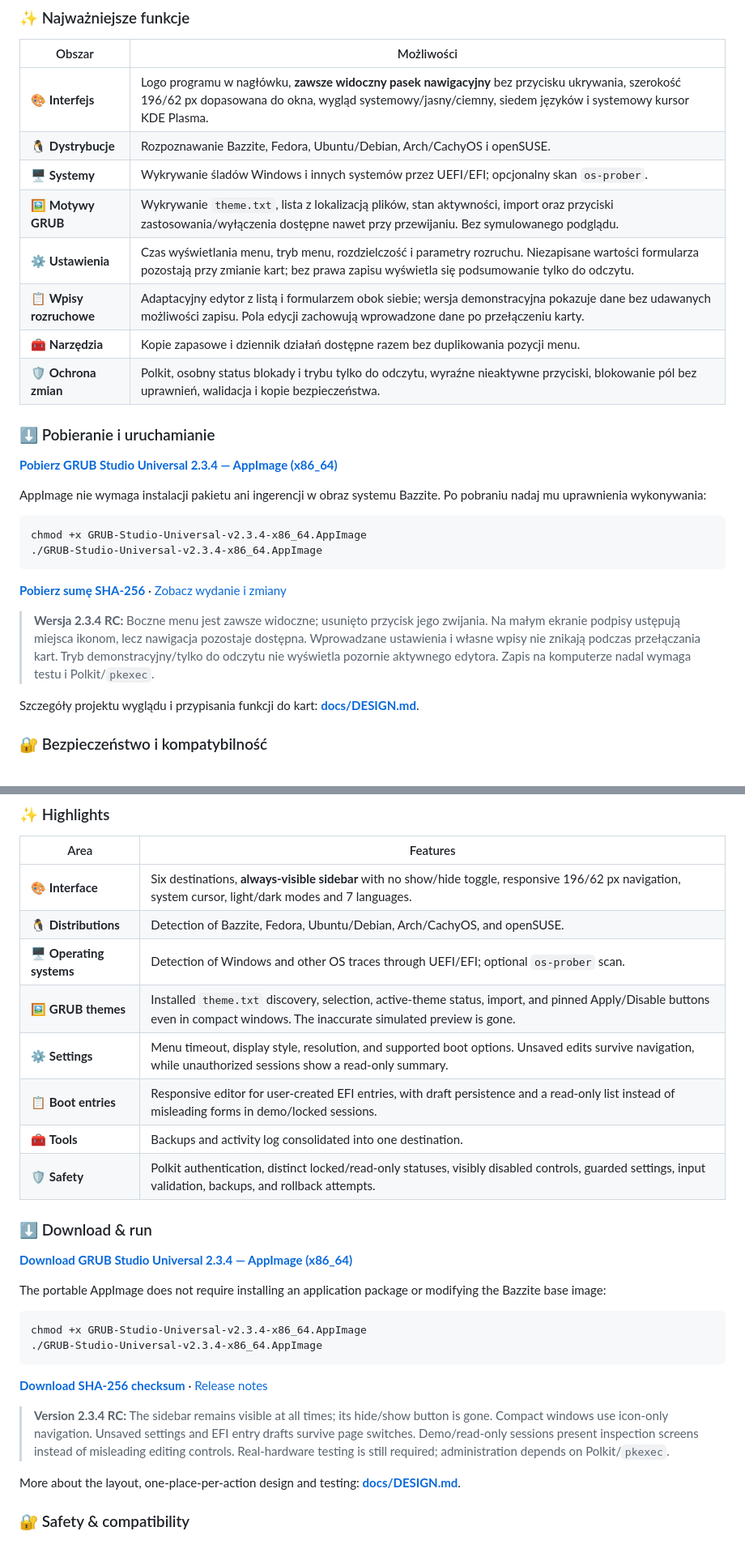
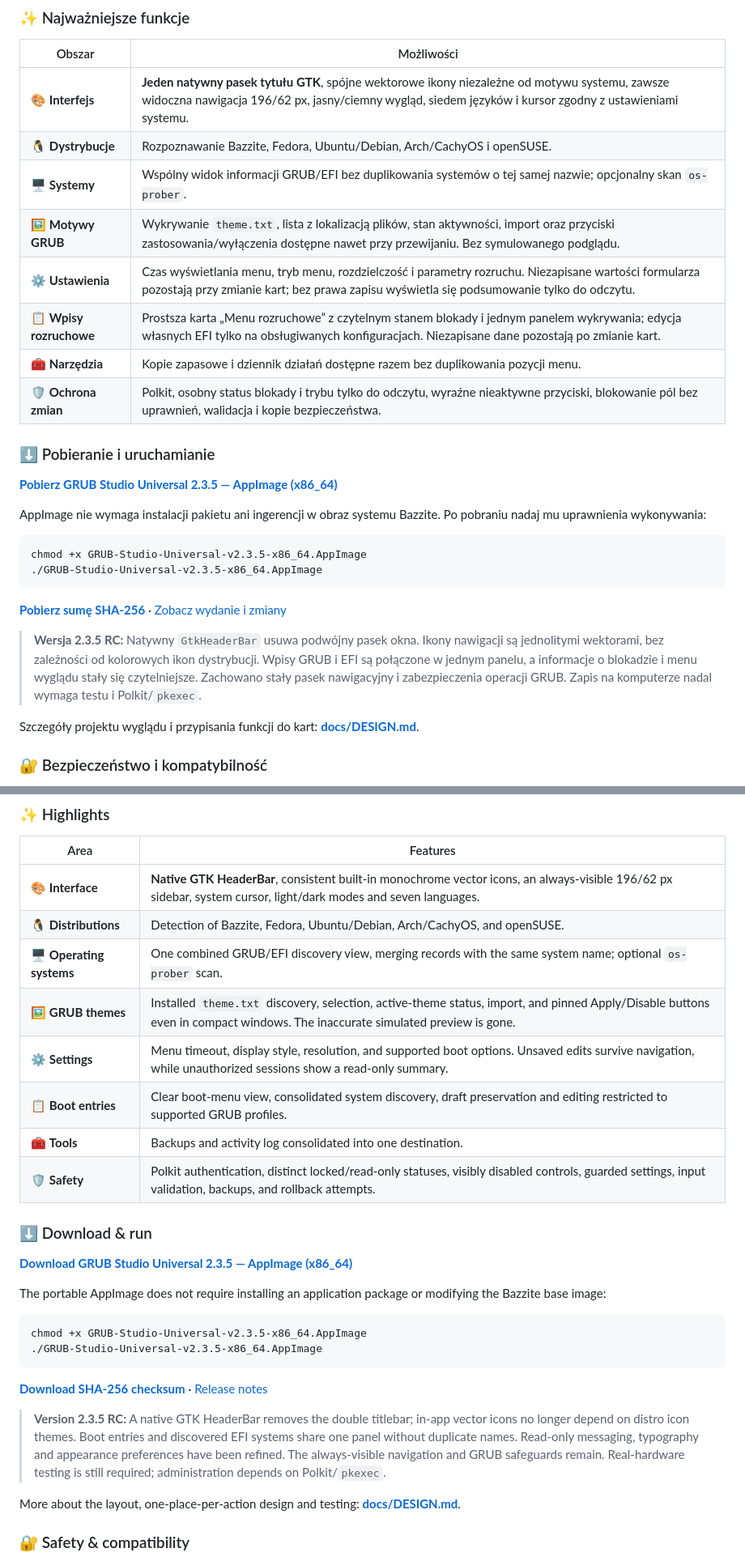
Before and after one commit to wolfgangxxiii/GRUB-Studio-Universal, a Markdown page: README.md, 2 parts joined by grey strips. Shown at 81% size. Rendered like a GitHub page.

Commit message:
Polish native GTK titlebar contrast and compact branding; document 2.3.5

````diff
--- a/README.md
+++ b/README.md
@@ -45,23 +45,23 @@
 
 | Obszar | Możliwości |
 | --- | --- |
-| 🎨 **Interfejs** | Logo programu w nagłówku, **zawsze widoczny pasek nawigacyjny** bez przycisku ukrywania, szerokość 196/62 px dopasowana do okna, wygląd systemowy/jasny/ciemny, siedem języków i systemowy kursor KDE Plasma. |
+| 🎨 **Interfejs** | **Jeden natywny pasek tytułu GTK**, spójne wektorowe ikony niezależne od motywu systemu, zawsze widoczna nawigacja 196/62 px, jasny/ciemny wygląd, siedem języków i kursor zgodny z ustawieniami systemu. |
 | 🐧 **Dystrybucje** | Rozpoznawanie Bazzite, Fedora, Ubuntu/Debian, Arch/CachyOS i openSUSE. |
-| 🖥️ **Systemy** | Wykrywanie śladów Windows i innych systemów przez UEFI/EFI; opcjonalny skan `os-prober`. |
+| 🖥️ **Systemy** | Wspólny widok informacji GRUB/EFI bez duplikowania systemów o tej samej nazwie; opcjonalny skan `os-prober`. |
 | 🖼️ **Motywy GRUB** | Wykrywanie `theme.txt`, lista z lokalizacją plików, stan aktywności, import oraz przyciski zastosowania/wyłączenia dostępne nawet przy przewijaniu. Bez symulowanego podglądu. |
 | ⚙️ **Ustawienia** | Czas wyświetlania menu, tryb menu, rozdzielczość i parametry rozruchu. Niezapisane wartości formularza pozostają przy zmianie kart; bez prawa zapisu wyświetla się podsumowanie tylko do odczytu. |
-| 📋 **Wpisy rozruchowe** | Adaptacyjny edytor z listą i formularzem obok siebie; wersja demonstracyjna pokazuje dane bez udawanych możliwości zapisu. Pola edycji zachowują wprowadzone dane po przełączeniu karty. |
+| 📋 **Wpisy rozruchowe** | Prostsza karta „Menu rozruchowe” z czytelnym stanem blokady i jednym panelem wykrywania; edycja własnych EFI tylko na obsługiwanych konfiguracjach. Niezapisane dane pozostają po zmianie kart. |
 | 🧰 **Narzędzia** | Kopie zapasowe i dziennik działań dostępne razem bez duplikowania pozycji menu. |
 | 🛡️ **Ochrona zmian** | Polkit, osobny status blokady i trybu tylko do odczytu, wyraźne nieaktywne przyciski, blokowanie pól bez uprawnień, walidacja i kopie bezpieczeństwa. |
 
 ### ⬇️ Pobieranie i uruchamianie
 
-**[Pobierz GRUB Studio Universal 2.3.4 — AppImage (x86_64)](https://github.com/wolfgangxxiii/GRUB-Studio-Universal/releases/download/v2.3.4-rc.1/GRUB-Studio-Universal-v2.3.4-x86_64.AppImage)**
+**[Pobierz GRUB Studio Universal 2.3.5 — AppImage (x86_64)](https://github.com/wolfgangxxiii/GRUB-Studio-Universal/releases/download/v2.3.5-rc.1/GRUB-Studio-Universal-v2.3.5-x86_64.AppImage)**
 
 AppImage nie wymaga instalacji pakietu ani ingerencji w obraz systemu Bazzite. Po pobraniu nadaj mu uprawnienia wykonywania:
 
 ```bash
-chmod +x GRUB-Studio-Universal-v2.3.4-x86_64.AppImage
-./GRUB-Studio-Universal-v2.3.4-x86_64.AppImage
+chmod +x GRUB-Studio-Universal-v2.3.5-x86_64.AppImage
+./GRUB-Studio-Universal-v2.3.5-x86_64.AppImage
 ```
 
@@ -69,5 +69,5 @@ chmod +x GRUB-Studio-Universal-v2.3.4-x86_64.AppImage
 
-> **Wersja 2.3.4 RC:** Boczne menu jest zawsze widoczne; usunięto przycisk jego zwijania. Na małym ekranie podpisy ustępują miejsca ikonom, lecz nawigacja pozostaje dostępna. Wprowadzane ustawienia i własne wpisy nie znikają podczas przełączania kart. Tryb demonstracyjny/tylko do odczytu nie wyświetla pozornie aktywnego edytora. Zapis na komputerze nadal wymaga testu i Polkit/`pkexec`.
+> **Wersja 2.3.5 RC:** Natywny `GtkHeaderBar` usuwa podwójny pasek okna. Ikony nawigacji są jednolitymi wektorami, bez zależności od kolorowych ikon dystrybucji. Wpisy GRUB i EFI są połączone w jednym panelu, a informacje o blokadzie i menu wyglądu stały się czytelniejsze. Zachowano stały pasek nawigacyjny i zabezpieczenia operacji GRUB. Zapis na komputerze nadal wymaga testu i Polkit/`pkexec`.
 
 Szczegóły projektu wyglądu i przypisania funkcji do kart: **[docs/DESIGN.md](docs/DESIGN.md)**.
 
@@ -117,23 +117,23 @@ Masz pomysł lub znalazłeś błąd? Otwórz [Issues](https://github.com/wolfgan
 
 | Area | Features |
 | --- | --- |
-| 🎨 **Interface** | Six destinations, **always-visible sidebar** with no show/hide toggle, responsive 196/62 px navigation, system cursor, light/dark modes and 7 languages. |
+| 🎨 **Interface** | **Native GTK HeaderBar**, consistent built-in monochrome vector icons, an always-visible 196/62 px sidebar, system cursor, light/dark modes and seven languages. |
 | 🐧 **Distributions** | Detection of Bazzite, Fedora, Ubuntu/Debian, Arch/CachyOS, and openSUSE. |
-| 🖥️ **Operating systems** | Detection of Windows and other OS traces through UEFI/EFI; optional `os-prober` scan. |
+| 🖥️ **Operating systems** | One combined GRUB/EFI discovery view, merging records with the same system name; optional `os-prober` scan. |
 | 🖼️ **GRUB themes** | Installed `theme.txt` discovery, selection, active-theme status, import, and pinned Apply/Disable buttons even in compact windows. The inaccurate simulated preview is gone. |
 | ⚙️ **Settings** | Menu timeout, display style, resolution, and supported boot options. Unsaved edits survive navigation, while unauthorized sessions show a read-only summary. |
-| 📋 **Boot entries** | Responsive editor for user-created EFI entries, with draft persistence and a read-only list instead of misleading forms in demo/locked sessions. |
+| 📋 **Boot entries** | Clear boot-menu view, consolidated system discovery, draft preservation and editing restricted to supported GRUB profiles. |
 | 🧰 **Tools** | Backups and activity log consolidated into one destination. |
 | 🛡️ **Safety** | Polkit authentication, distinct locked/read-only statuses, visibly disabled controls, guarded settings, input validation, backups, and rollback attempts. |
 
 ### ⬇️ Download & run
 
-**[Download GRUB Studio Universal 2.3.4 — AppImage (x86_64)](https://github.com/wolfgangxxiii/GRUB-Studio-Universal/releases/download/v2.3.4-rc.1/GRUB-Studio-Universal-v2.3.4-x86_64.AppImage)**
+**[Download GRUB Studio Universal 2.3.5 — AppImage (x86_64)](https://github.com/wolfgangxxiii/GRUB-Studio-Universal/releases/download/v2.3.5-rc.1/GRUB-Studio-Universal-v2.3.5-x86_64.AppImage)**
 
 The portable AppImage does not require installing an application package or modifying the Bazzite base image:
 
 ```bash
-chmod +x GRUB-Studio-Universal-v2.3.4-x86_64.AppImage
-./GRUB-Studio-Universal-v2.3.4-x86_64.AppImage
+chmod +x GRUB-Studio-Universal-v2.3.5-x86_64.AppImage
+./GRUB-Studio-Universal-v2.3.5-x86_64.AppImage
 ```
 
@@ -141,5 +141,5 @@ chmod +x GRUB-Studio-Universal-v2.3.4-x86_64.AppImage
 
-> **Version 2.3.4 RC:** The sidebar remains visible at all times; its hide/show button is gone. Compact windows use icon-only navigation. Unsaved settings and EFI entry drafts survive page switches. Demo/read-only sessions present inspection screens instead of misleading editing controls. Real-hardware testing is still required; administration depends on Polkit/`pkexec`.
+> **Version 2.3.5 RC:** A native GTK HeaderBar removes the double titlebar; in-app vector icons no longer depend on distro icon themes. Boot entries and discovered EFI systems share one panel without duplicate names. Read-only messaging, typography and appearance preferences have been refined. The always-visible navigation and GRUB safeguards remain. Real-hardware testing is still required; administration depends on Polkit/`pkexec`.
 
 More about the layout, one-place-per-action design and testing: **[docs/DESIGN.md](docs/DESIGN.md)**.
 
````
Also changed, not shown: other parts of README.md (+5 -5 lines), QA-RESULTS-PL.md (+14 -10 lines), docs/DESIGN.md (+10 -3 lines), assets/grub-studio-40.png (added), 2 other files.
